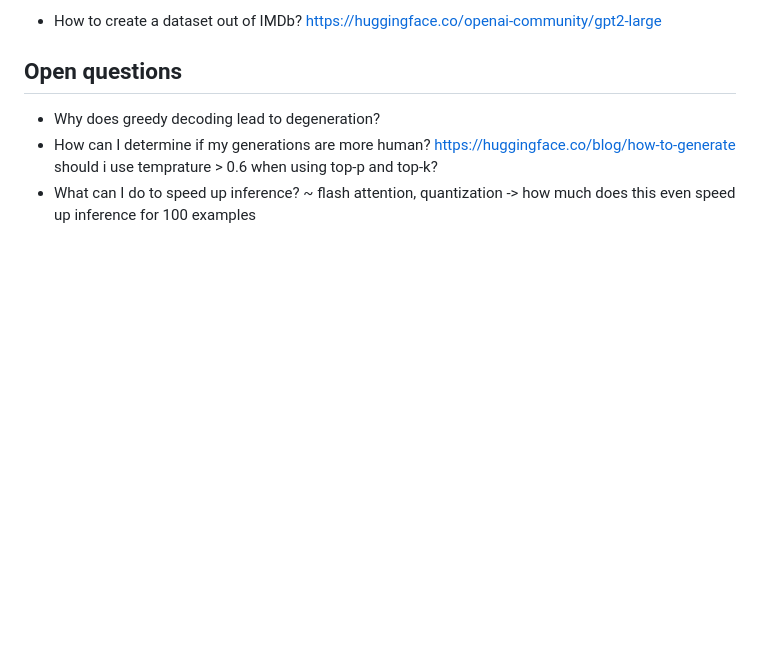
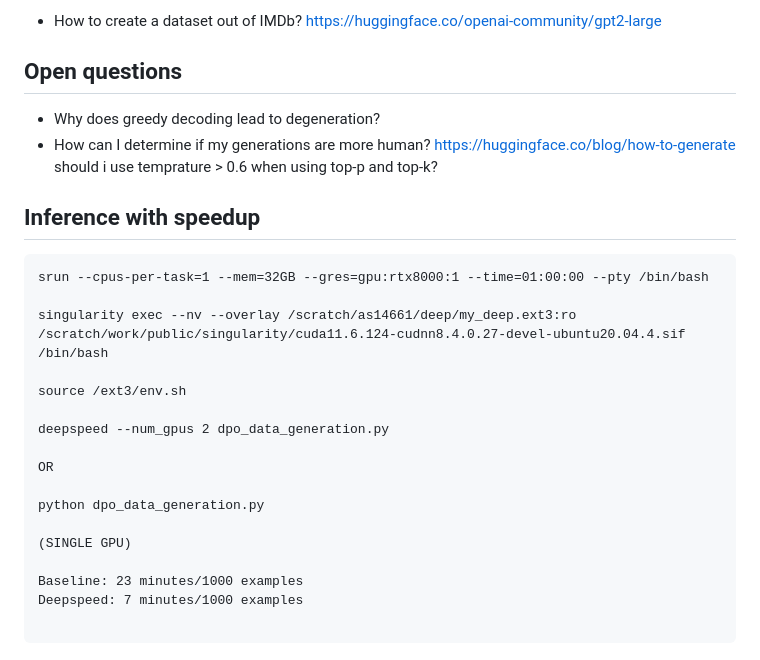
Before and after one commit to AmanSinghal927/DPO-RL, a Markdown page: README.md, the part around the change. GitHub-like rendering; blank space fills up the shorter version.

````diff
--- a/README.md
+++ b/README.md
@@ -50,4 +50,24 @@ https://huggingface.co/openai-community/gpt2-large
 - How can I determine if my generations are more human?
 https://huggingface.co/blog/how-to-generate
 should i use temprature > 0.6 when using top-p and top-k?
-- What can I do to speed up inference? ~ flash attention, quantization -> how much does this even speed up inference for 100 examples
+
+## Inference with speedup
+```
+srun --cpus-per-task=1 --mem=32GB --gres=gpu:rtx8000:1 --time=01:00:00 --pty /bin/bash
+
+singularity exec --nv --overlay /scratch/as14661/deep/my_deep.ext3:ro /scratch/work/public/singularity/cuda11.6.124-cudnn8.4.0.27-devel-ubuntu20.04.4.sif /bin/bash
+
+source /ext3/env.sh
+
+deepspeed --num_gpus 2 dpo_data_generation.py
+
+OR
+
+python dpo_data_generation.py
+
+(SINGLE GPU)
+
+Baseline: 23 minutes/1000 examples
+Deepspeed: 7 minutes/1000 examples
+
+```
````
